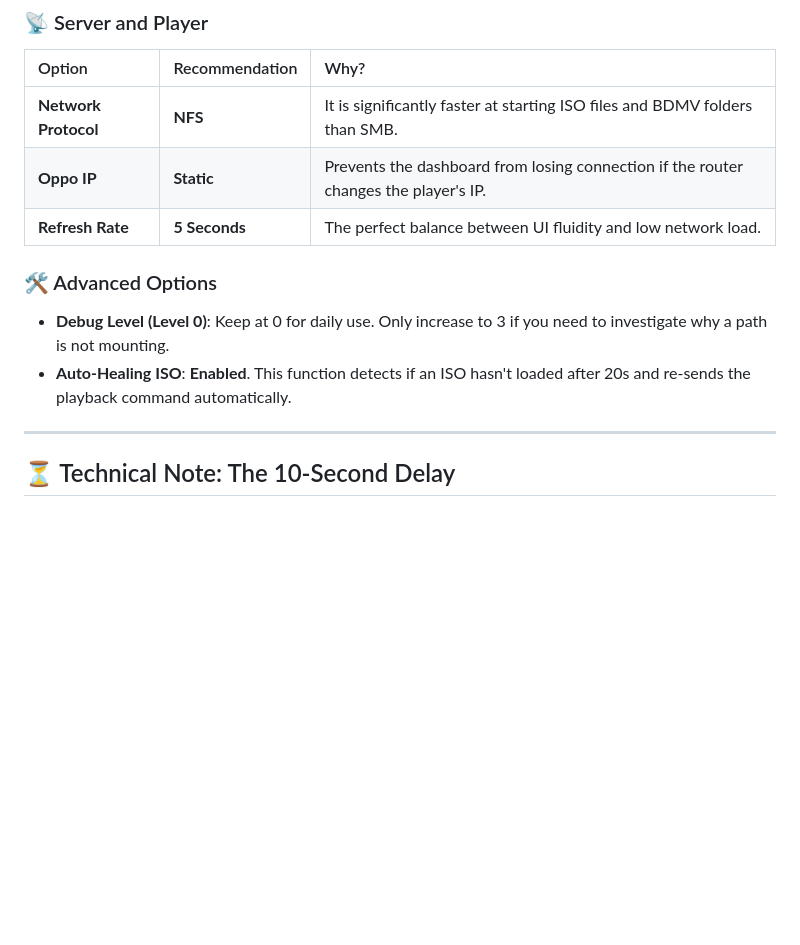
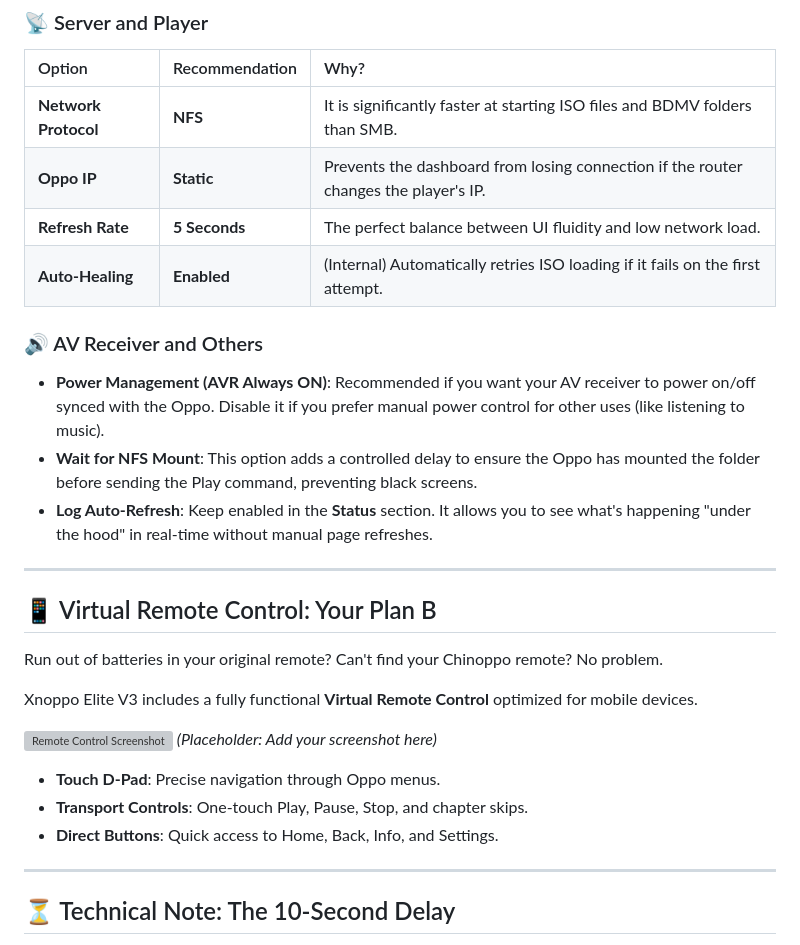
Before and after one commit to ophielsamael/emby-chinoppo-bridge, a Markdown page: README_EN.md, the part around the change. Drawn GitHub-style; blank space fills up the shorter version; grey boxes are pictures that could not be loaded.

```diff
--- a/README_EN.md
+++ b/README_EN.md
@@ -72,10 +72,25 @@ For an "Elite" performance, use these proven settings:
 | **Network Protocol** | **NFS** | It is significantly faster at starting ISO files and BDMV folders than SMB. |
 | **Oppo IP** | **Static** | Prevents the dashboard from losing connection if the router changes the player's IP. |
 | **Refresh Rate** | **5 Seconds** | The perfect balance between UI fluidity and low network load. |
+| **Auto-Healing** | **Enabled** | (Internal) Automatically retries ISO loading if it fails on the first attempt. |
 
-### 🛠️ Advanced Options
-*   **Debug Level (Level 0)**: Keep at 0 for daily use. Only increase to 3 if you need to investigate why a path is not mounting.
-*   **Auto-Healing ISO**: **Enabled**. This function detects if an ISO hasn't loaded after 20s and re-sends the playback command automatically.
+### 🔊 AV Receiver and Others
+*   **Power Management (AVR Always ON)**: Recommended if you want your AV receiver to power on/off synced with the Oppo. Disable it if you prefer manual power control for other uses (like listening to music).
+*   **Wait for NFS Mount**: This option adds a controlled delay to ensure the Oppo has mounted the folder before sending the Play command, preventing black screens.
+*   **Log Auto-Refresh**: Keep enabled in the **Status** section. It allows you to see what's happening "under the hood" in real-time without manual page refreshes.
+
+---
+
+## 📱 Virtual Remote Control: Your Plan B
+Run out of batteries in your original remote? Can't find your Chinoppo remote? No problem.
+
+Xnoppo Elite V3 includes a fully functional **Virtual Remote Control** optimized for mobile devices.
+
+![Remote Control Screenshot](static/img/remote_preview.png) *(Placeholder: Add your screenshot here)*
+
+*   **Touch D-Pad**: Precise navigation through Oppo menus.
+*   **Transport Controls**: One-touch Play, Pause, Stop, and chapter skips.
+*   **Direct Buttons**: Quick access to Home, Back, Info, and Settings.
 
 ---
 
```
Also changed, not shown: README.md (+18 -3 lines).
